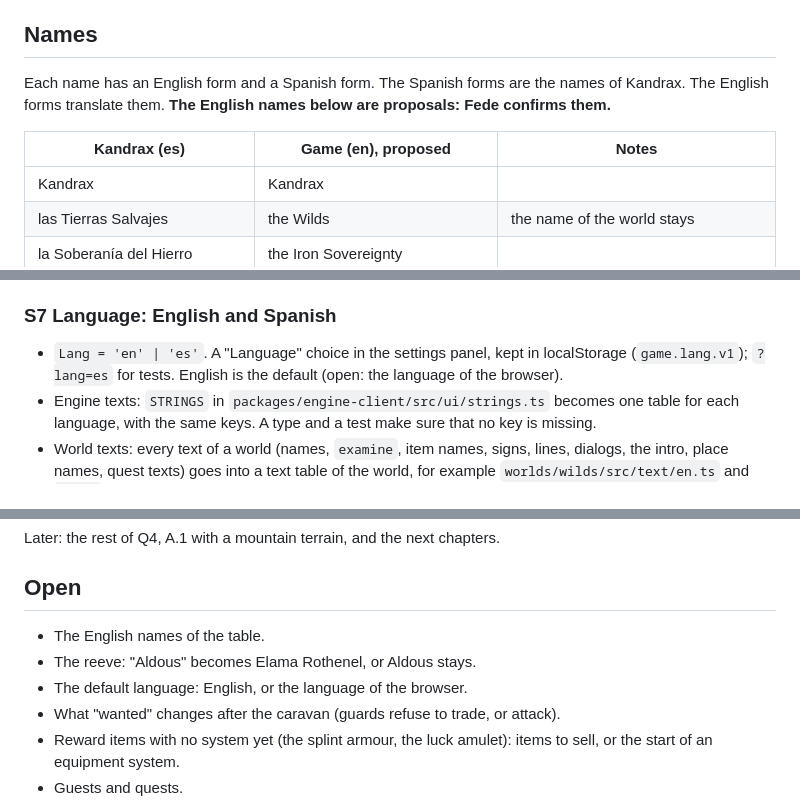
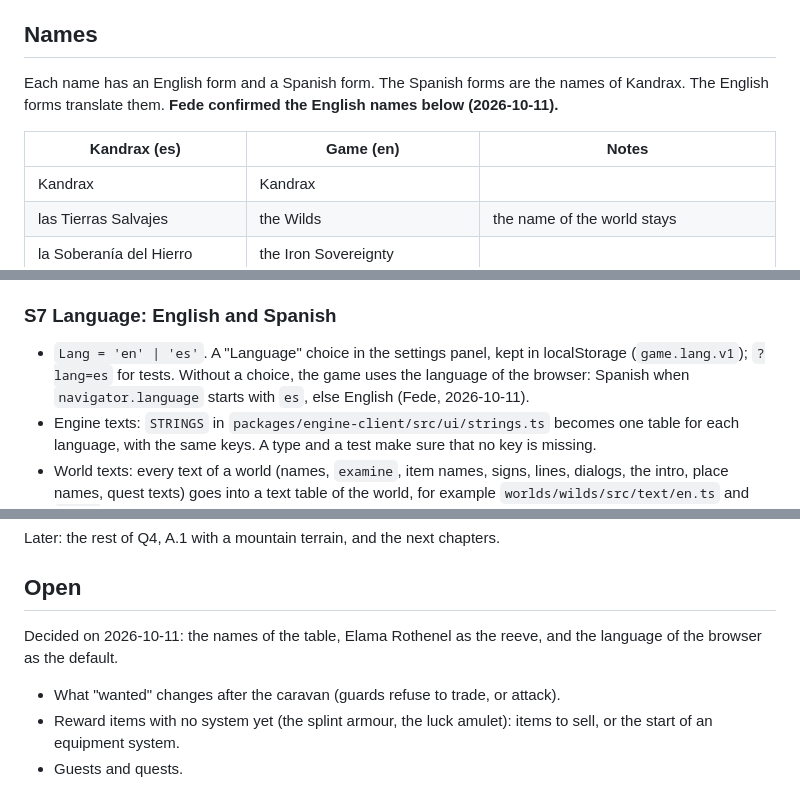
Before and after one commit to FedeIII/game, a Markdown page: docs/drafts/story-razed-villages.md, 3 parts joined by grey strips. Rendered like a GitHub page.

Commit message:
Record Fede's answers in the story draft
The English names are confirmed, Elama Rothenel takes the place of
Aldous as the reeve, and the game uses the language of the browser
when the player has not chosen one.

Co-Authored-By: Claude Opus 5.5 <noreply@anthropic.com>

```diff
--- a/docs/drafts/story-razed-villages.md
+++ b/docs/drafts/story-razed-villages.md
@@ -56,9 +56,9 @@ the thread that connects the quests.
 ## Names
 
 Each name has an English form and a Spanish form. The Spanish forms are the names of Kandrax.
-The English forms translate them. **The English names below are proposals: Fede confirms them.**
+The English forms translate them. **Fede confirmed the English names below (2026-10-11).**
 
-| Kandrax (es) | Game (en), proposed | Notes |
+| Kandrax (es) | Game (en) | Notes |
 |---|---|---|
 | Kandrax | Kandrax | |
 | las Tierras Salvajes | the Wilds | the name of the world stays |
@@ -268,8 +268,8 @@ Phases 3 to 6 are a later stage; their details come from the Drive when we build
 ### S7 Language: English and Spanish
 
 - `Lang = 'en' | 'es'`. A "Language" choice in the settings panel, kept in localStorage
-  (`game.lang.v1`); `?lang=es` for tests. English is the default (open: the language of the
-  browser).
+  (`game.lang.v1`); `?lang=es` for tests. Without a choice, the game uses the language of the
+  browser: Spanish when `navigator.language` starts with `es`, else English (Fede, 2026-10-11).
 - Engine texts: `STRINGS` in `packages/engine-client/src/ui/strings.ts` becomes one table for each
   language, with the same keys. A type and a test make sure that no key is missing.
 - World texts: every text of a world (names, `examine`, item names, signs, lines, dialogs, the
@@ -316,9 +316,9 @@ Later: the rest of Q4, A.1 with a mountain terrain, and the next chapters.
 
 ## Open
 
-- The English names of the table.
-- The reeve: "Aldous" becomes Elama Rothenel, or Aldous stays.
-- The default language: English, or the language of the browser.
+Decided on 2026-10-11: the names of the table, Elama Rothenel as the reeve, and the language of
+the browser as the default.
+
 - What "wanted" changes after the caravan (guards refuse to trade, or attack).
 - Reward items with no system yet (the splint armour, the luck amulet): items to sell, or the
   start of an equipment system.
```
Also changed, not shown: other parts of docs/drafts/story-razed-villages.md (+1 -1 lines).
